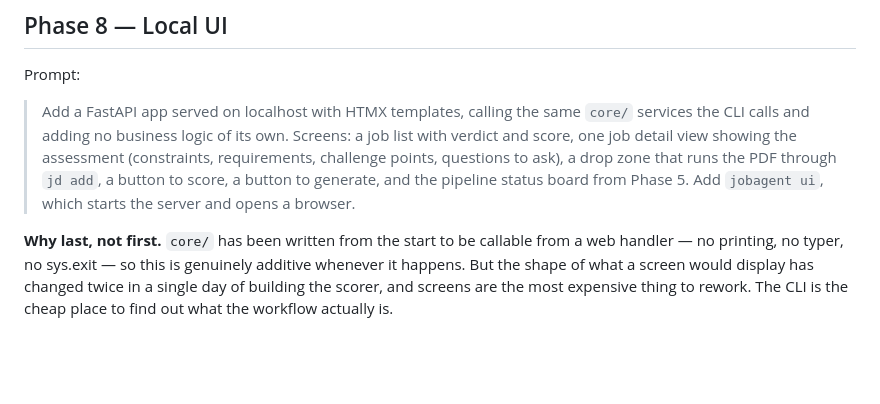
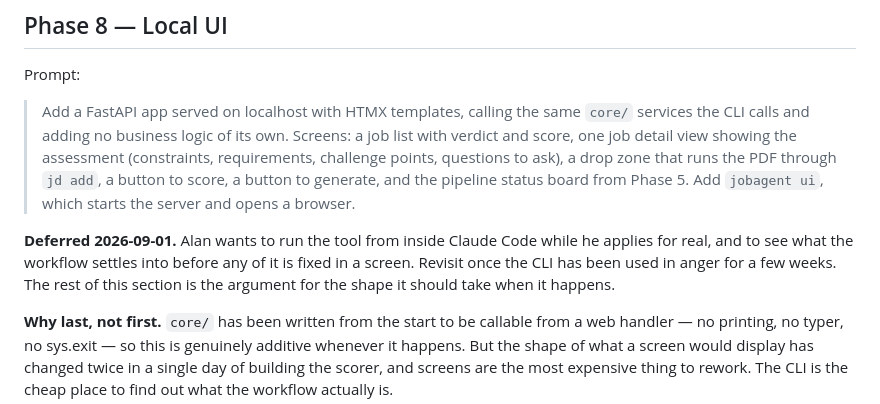
Before and after one commit to AlanBronTech/job-agent, a Markdown page: BUILD_PLAN.md, the part around the change. Drawn GitHub-style; blank space fills up the shorter version.

Commit message:
Defer Phase 8 until the CLI has been used in anger
Alan wants to run the tool from inside Claude Code while applying for real,
and to see what the workflow settles into before any of it is fixed in a
screen. The argument for the shape it should take is left in place.

Co-Authored-By: Claude Opus 5 <noreply@anthropic.com>
Claude-Session: https://claude.ai/code/session_01Cz1hjsXLn5Pf5UsbvcfccJ

```diff
--- a/BUILD_PLAN.md
+++ b/BUILD_PLAN.md
@@ -216,6 +216,12 @@ Prompt:
 > and the pipeline status board from Phase 5. Add `jobagent ui`, which starts
 > the server and opens a browser.
 
+**Deferred 2026-09-01.** Alan wants to run the tool from inside Claude Code
+while he applies for real, and to see what the workflow settles into before
+any of it is fixed in a screen. Revisit once the CLI has been used in anger
+for a few weeks. The rest of this section is the argument for the shape it
+should take when it happens.
+
 **Why last, not first.** `core/` has been written from the start to be callable
 from a web handler — no printing, no typer, no sys.exit — so this is genuinely
 additive whenever it happens. But the shape of what a screen would display has
```
